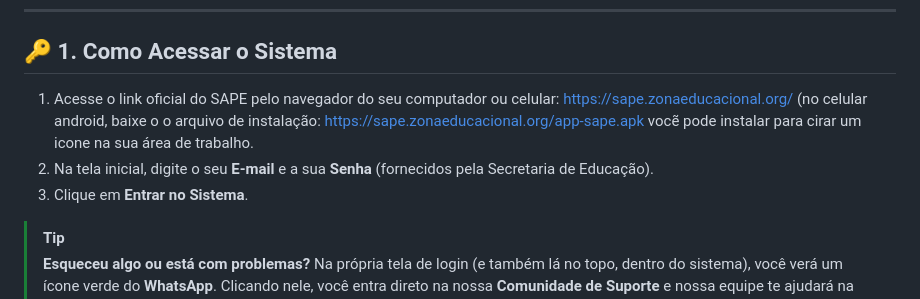
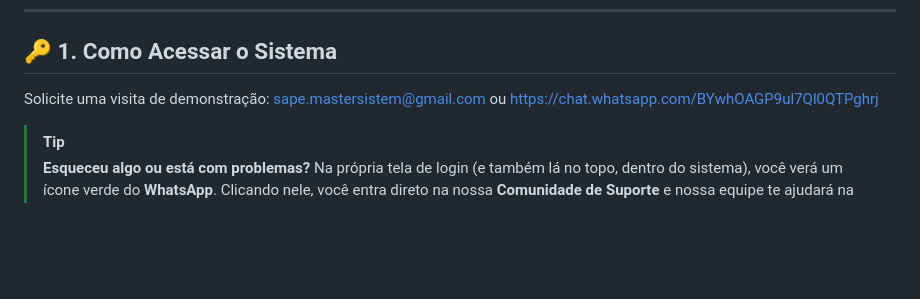
Before and after one commit to zonaeducacional/landingsape, a Markdown page: README.md, the part around the change. GitHub-like rendering; blank space fills up the shorter version.

```diff
--- a/README.md
+++ b/README.md
@@ -9,9 +9,7 @@ Este guia foi criado especialmente para você. Aqui, vamos explicar como o siste
 ---
 
 ## 🔑 1. Como Acessar o Sistema
-1. Acesse o link oficial do SAPE pelo navegador do seu computador ou celular: https://sape.zonaeducacional.org/ (no celular android, baixe o o arquivo de instalação: https://sape.zonaeducacional.org/app-sape.apk vocẽ pode instalar para cirar um icone na sua área de trabalho.
-2. Na tela inicial, digite o seu **E-mail** e a sua **Senha** (fornecidos pela Secretaria de Educação).
-3. Clique em **Entrar no Sistema**.
+Solicite uma visita de demonstração: sape.mastersistem@gmail.com ou https://chat.whatsapp.com/BYwhOAGP9ul7Ql0QTPghrj
 
 > [!TIP]
 > **Esqueceu algo ou está com problemas?** Na própria tela de login (e também lá no topo, dentro do sistema), você verá um ícone verde do **WhatsApp**. Clicando nele, você entra direto na nossa **Comunidade de Suporte** e nossa equipe te ajudará na hora!
```
